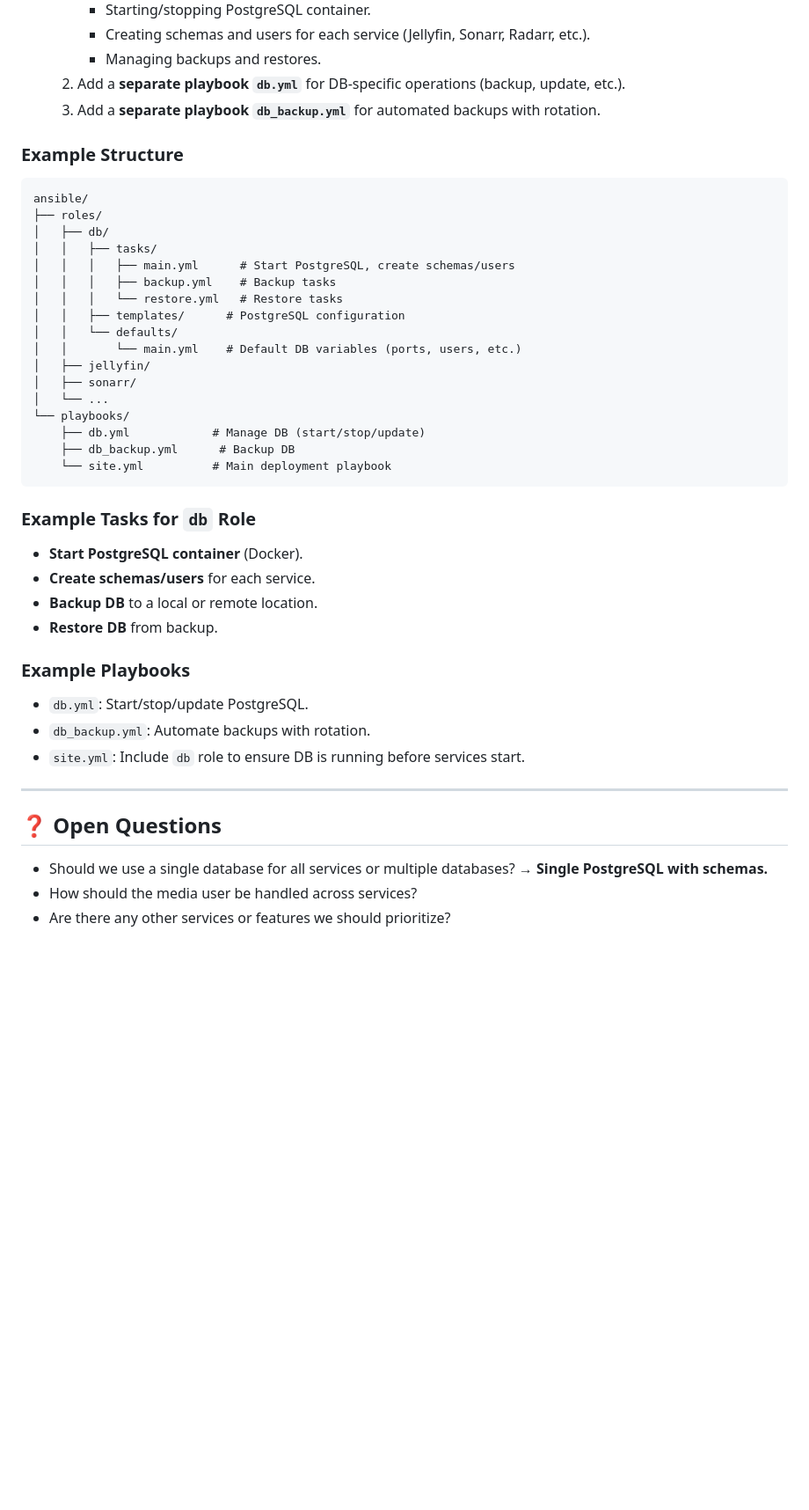
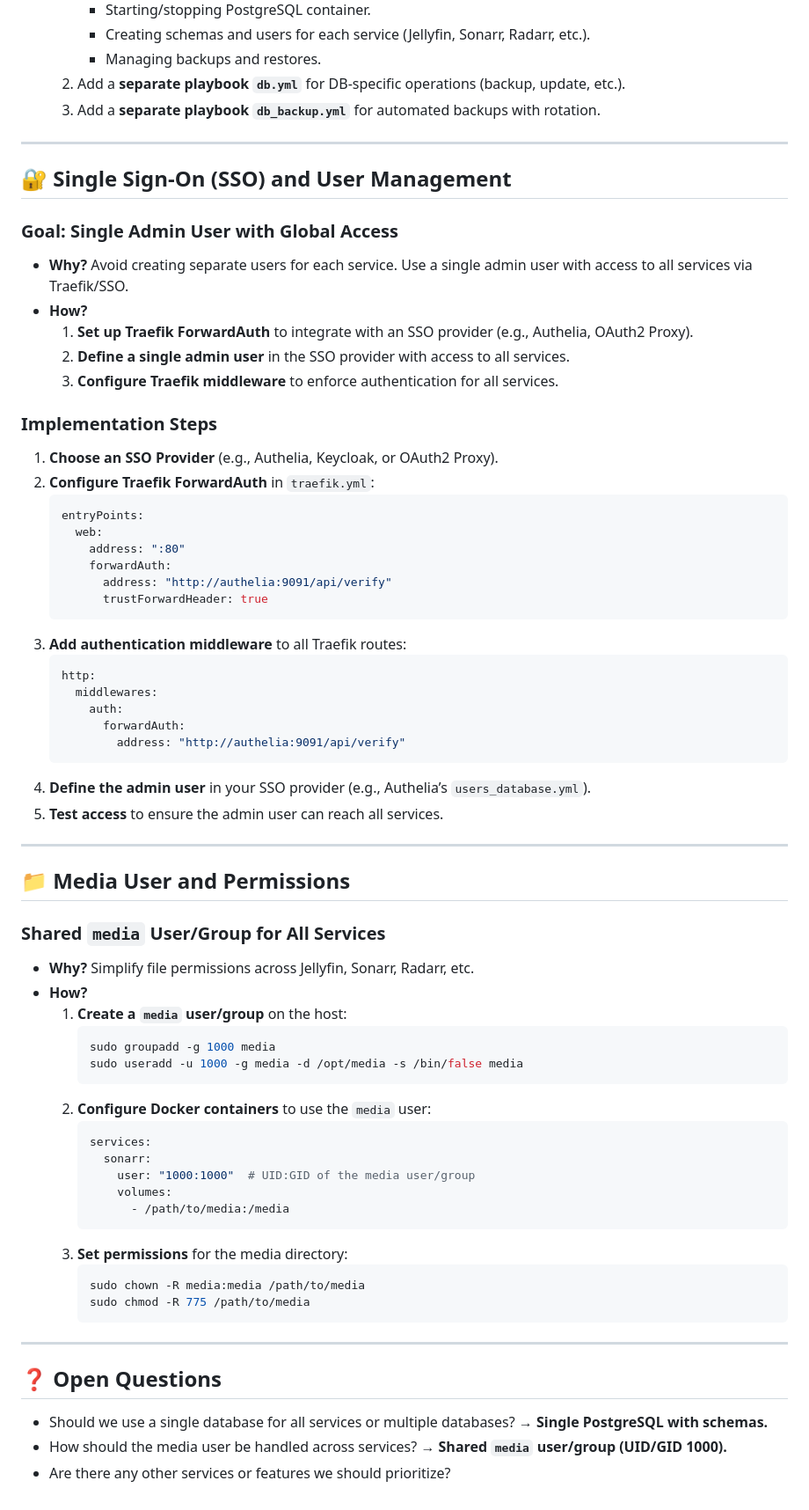
Before and after one commit to Jim8Knopf/frey, a Markdown page: TODO.md, the part around one of its changes. Shown at 88% size. Drawn GitHub-style; blank space fills up the shorter version.

Commit message:
Update TODO.md: Add SSO and media user tasks with clear implementation details

````diff
--- a/TODO.md
+++ b/TODO.md
@@ -74,42 +88,69 @@ This is the structured and prioritized TODO checklist for the Frey project.
   2. Add a **separate playbook `db.yml`** for DB-specific operations (backup, update, etc.).
   3. Add a **separate playbook `db_backup.yml`** for automated backups with rotation.
 
-### **Example Structure**
-```
-ansible/
-├── roles/
-│   ├── db/
-│   │   ├── tasks/
-│   │   │   ├── main.yml      # Start PostgreSQL, create schemas/users
-│   │   │   ├── backup.yml    # Backup tasks
-│   │   │   └── restore.yml   # Restore tasks
-│   │   ├── templates/      # PostgreSQL configuration
-│   │   └── defaults/
-│   │       └── main.yml    # Default DB variables (ports, users, etc.)
-│   ├── jellyfin/
-│   ├── sonarr/
-│   └── ...
-└── playbooks/
-    ├── db.yml            # Manage DB (start/stop/update)
-    ├── db_backup.yml      # Backup DB
-    └── site.yml          # Main deployment playbook
-```
+---
 
-### **Example Tasks for `db` Role**
-- **Start PostgreSQL container** (Docker).
-- **Create schemas/users** for each service.
-- **Backup DB** to a local or remote location.
-- **Restore DB** from backup.
+## 🔐 Single Sign-On (SSO) and User Management
 
-### **Example Playbooks**
-- `db.yml`: Start/stop/update PostgreSQL.
-- `db_backup.yml`: Automate backups with rotation.
-- `site.yml`: Include `db` role to ensure DB is running before services start.
+### **Goal: Single Admin User with Global Access**
+- **Why?** Avoid creating separate users for each service. Use a single admin user with access to all services via Traefik/SSO.
+- **How?**
+  1. **Set up Traefik ForwardAuth** to integrate with an SSO provider (e.g., Authelia, OAuth2 Proxy).
+  2. **Define a single admin user** in the SSO provider with access to all services.
+  3. **Configure Traefik middleware** to enforce authentication for all services.
+
+### **Implementation Steps**
+1. **Choose an SSO Provider** (e.g., Authelia, Keycloak, or OAuth2 Proxy).
+2. **Configure Traefik ForwardAuth** in `traefik.yml`:
+   ```yaml
+   entryPoints:
+     web:
+       address: ":80"
+       forwardAuth:
+         address: "http://authelia:9091/api/verify"
+         trustForwardHeader: true
+   ```
+3. **Add authentication middleware** to all Traefik routes:
+   ```yaml
+   http:
+     middlewares:
+       auth:
+         forwardAuth:
+           address: "http://authelia:9091/api/verify"
+   ```
+4. **Define the admin user** in your SSO provider (e.g., Authelia’s `users_database.yml`).
+5. **Test access** to ensure the admin user can reach all services.
+
+---
+
+## 📁 Media User and Permissions
+
+### **Shared `media` User/Group for All Services**
+- **Why?** Simplify file permissions across Jellyfin, Sonarr, Radarr, etc.
+- **How?**
+  1. **Create a `media` user/group** on the host:
+     ```bash
+     sudo groupadd -g 1000 media
+     sudo useradd -u 1000 -g media -d /opt/media -s /bin/false media
+     ```
+  2. **Configure Docker containers** to use the `media` user:
+     ```yaml
+     services:
+       sonarr:
+         user: "1000:1000"  # UID:GID of the media user/group
+         volumes:
+           - /path/to/media:/media
+     ```
+  3. **Set permissions** for the media directory:
+     ```bash
+     sudo chown -R media:media /path/to/media
+     sudo chmod -R 775 /path/to/media
+     ```
 
 ---
 
 ## ❓ Open Questions
 
 - Should we use a single database for all services or multiple databases? **→ Single PostgreSQL with schemas.**
-- How should the media user be handled across services?
+- How should the media user be handled across services? **→ Shared `media` user/group (UID/GID 1000).**
 - Are there any other services or features we should prioritize?
````
Also changed, not shown: other parts of TODO.md (+14 -0 lines).
